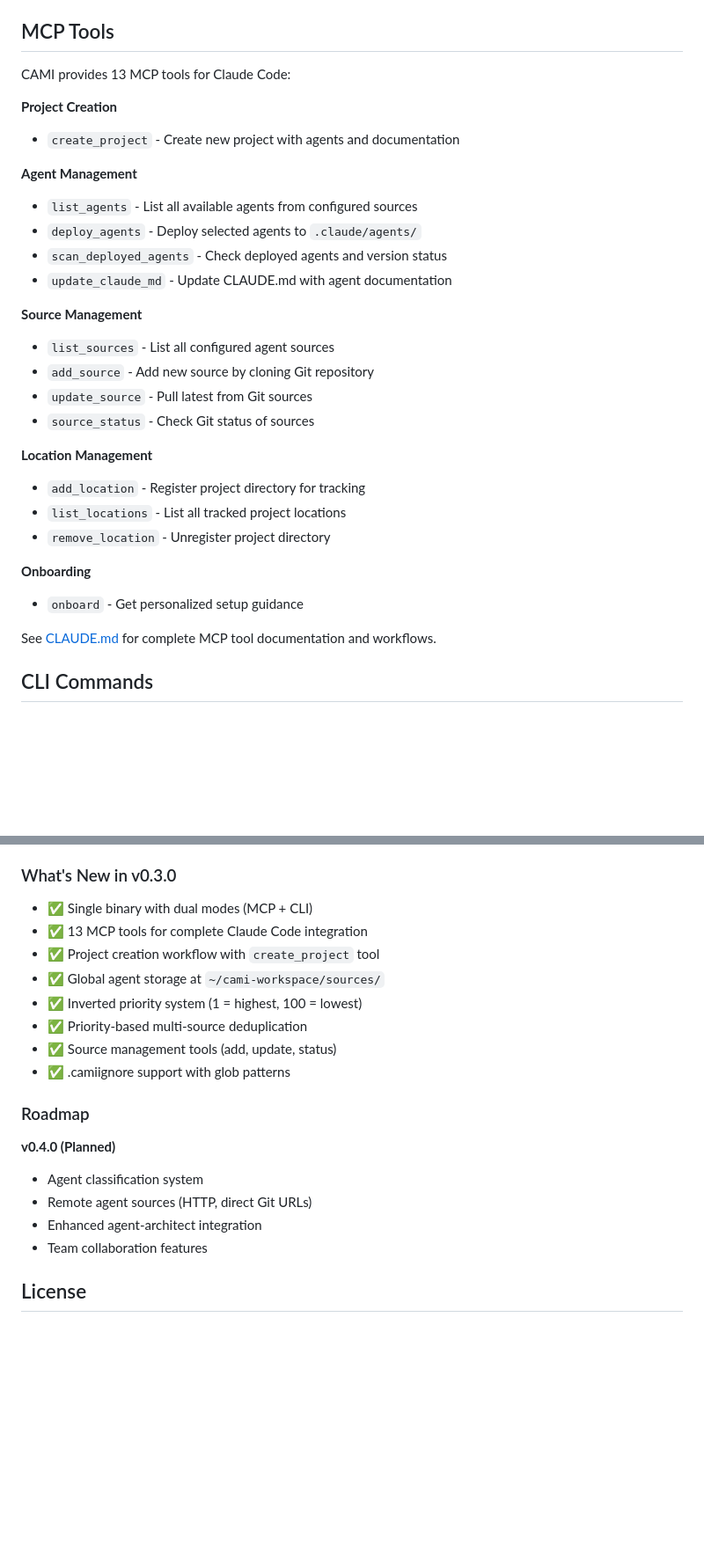
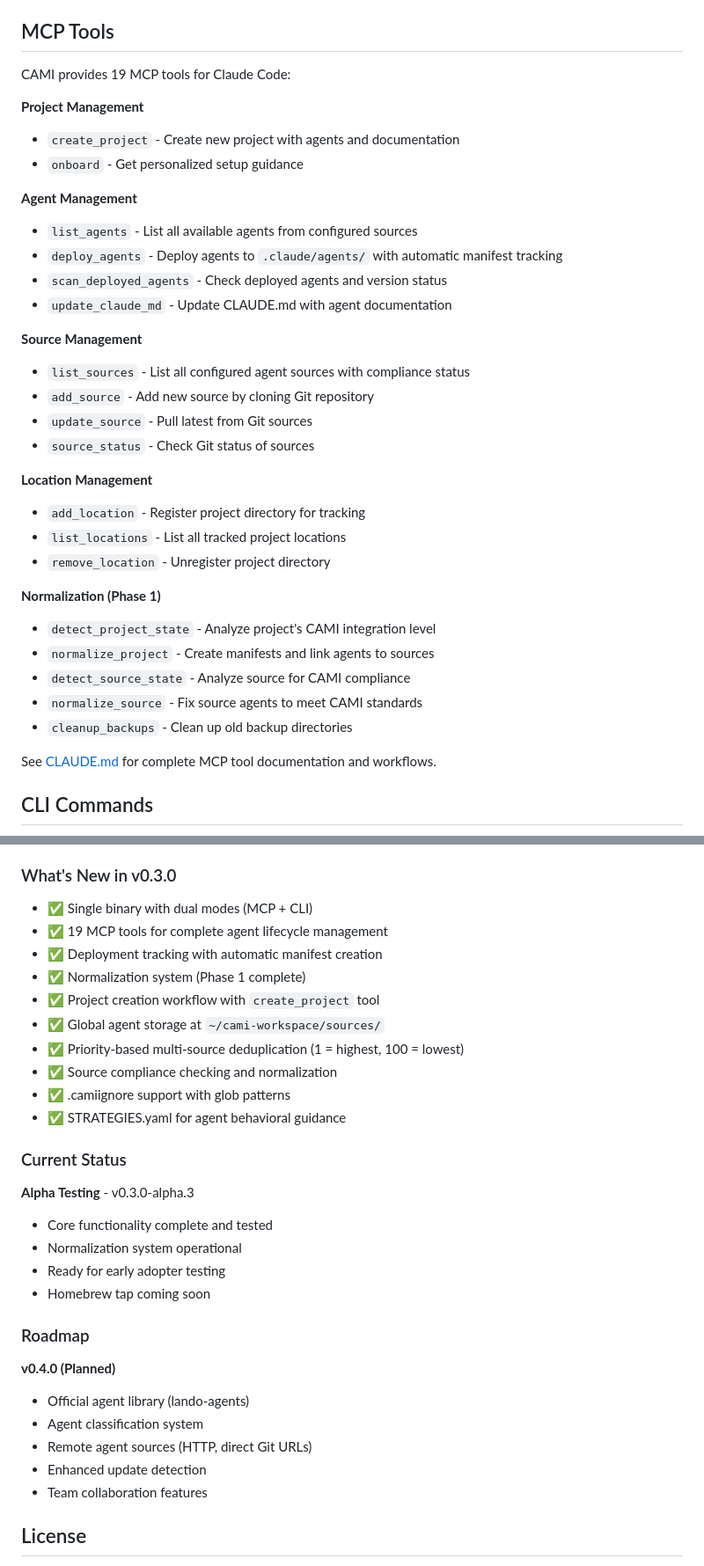
Before and after one commit to lando-labs/cami, a Markdown page: README.md, 2 parts joined by grey strips. Shown at 88% size. GitHub-like rendering; blank space fills up the shorter version.

```diff
--- a/README.md
+++ b/README.md
@@ -110,19 +111,20 @@ agent_sources:
 
 ## MCP Tools
 
-CAMI provides 13 MCP tools for Claude Code:
+CAMI provides 19 MCP tools for Claude Code:
 
-**Project Creation**
+**Project Management**
 - `create_project` - Create new project with agents and documentation
+- `onboard` - Get personalized setup guidance
 
 **Agent Management**
 - `list_agents` - List all available agents from configured sources
-- `deploy_agents` - Deploy selected agents to `.claude/agents/`
+- `deploy_agents` - Deploy agents to `.claude/agents/` with automatic manifest tracking
 - `scan_deployed_agents` - Check deployed agents and version status
 - `update_claude_md` - Update CLAUDE.md with agent documentation
 
 **Source Management**
-- `list_sources` - List all configured agent sources
+- `list_sources` - List all configured agent sources with compliance status
 - `add_source` - Add new source by cloning Git repository
 - `update_source` - Pull latest from Git sources
 - `source_status` - Check Git status of sources
@@ -132,8 +134,12 @@ CAMI provides 13 MCP tools for Claude Code:
 - `list_locations` - List all tracked project locations
 - `remove_location` - Unregister project directory
 
-**Onboarding**
-- `onboard` - Get personalized setup guidance
+**Normalization (Phase 1)**
+- `detect_project_state` - Analyze project's CAMI integration level
+- `normalize_project` - Create manifests and link agents to sources
+- `detect_source_state` - Analyze source for CAMI compliance
+- `normalize_source` - Fix source agents to meet CAMI standards
+- `cleanup_backups` - Clean up old backup directories
 
 See [CLAUDE.md](CLAUDE.md) for complete MCP tool documentation and workflows.
 
@@ -380,20 +386,31 @@ claude
 
 ### What's New in v0.3.0
 - ✅ Single binary with dual modes (MCP + CLI)
-- ✅ 13 MCP tools for complete Claude Code integration
+- ✅ 19 MCP tools for complete agent lifecycle management
+- ✅ Deployment tracking with automatic manifest creation
+- ✅ Normalization system (Phase 1 complete)
 - ✅ Project creation workflow with `create_project` tool
 - ✅ Global agent storage at `~/cami-workspace/sources/`
-- ✅ Inverted priority system (1 = highest, 100 = lowest)
-- ✅ Priority-based multi-source deduplication
-- ✅ Source management tools (add, update, status)
+- ✅ Priority-based multi-source deduplication (1 = highest, 100 = lowest)
+- ✅ Source compliance checking and normalization
 - ✅ .camiignore support with glob patterns
+- ✅ STRATEGIES.yaml for agent behavioral guidance
+
+### Current Status
+
+**Alpha Testing** - v0.3.0-alpha.3
+- Core functionality complete and tested
+- Normalization system operational
+- Ready for early adopter testing
+- Homebrew tap coming soon
 
 ### Roadmap
 
 **v0.4.0 (Planned)**
+- Official agent library (lando-agents)
 - Agent classification system
 - Remote agent sources (HTTP, direct Git URLs)
-- Enhanced agent-architect integration
+- Enhanced update detection
 - Team collaboration features
 
 ## License
```
Also changed, not shown: other parts of README.md (+12 -11 lines).
